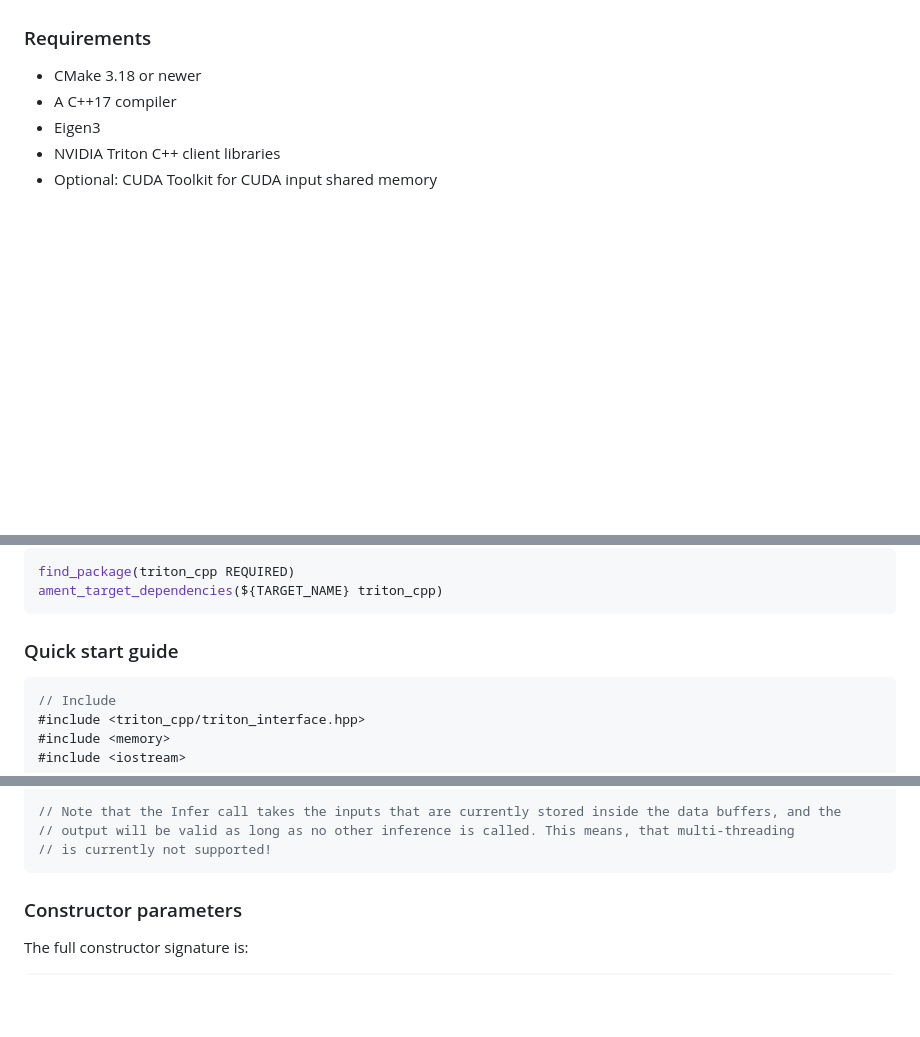
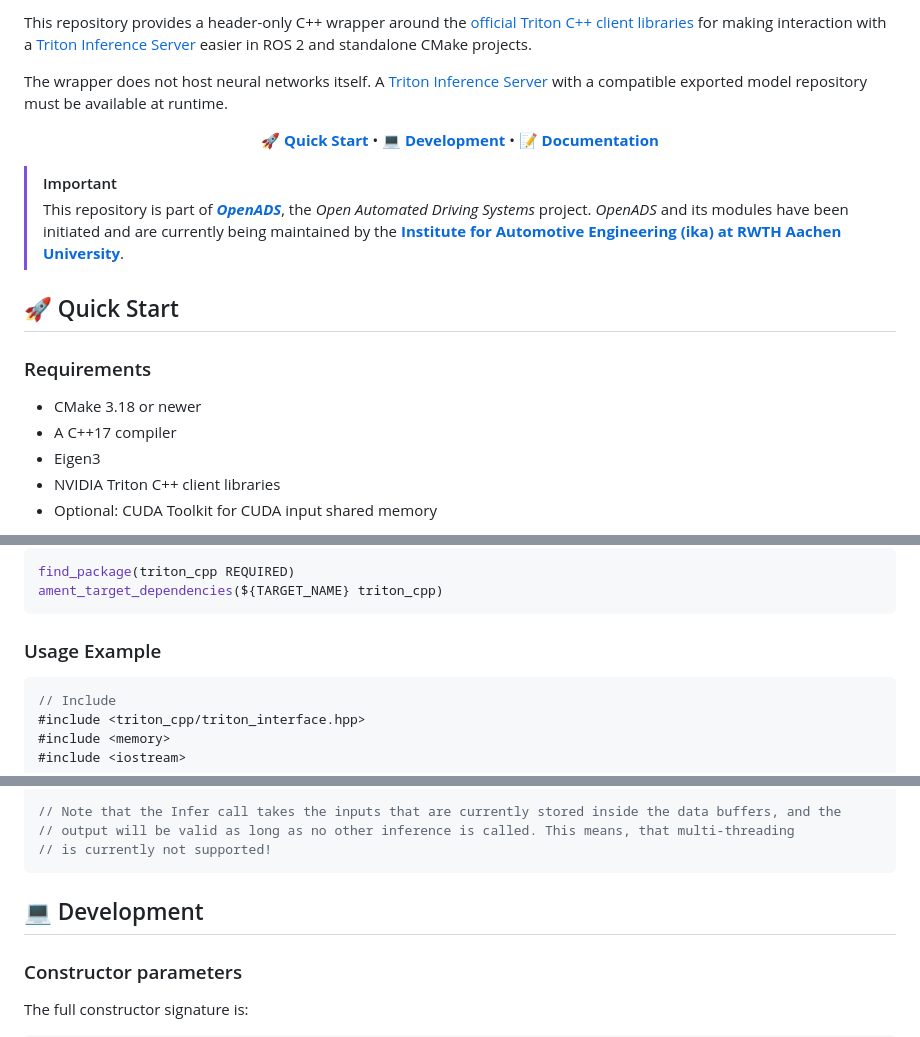
Before and after one commit to openads-project/triton_cpp, a Markdown page: README.md, 3 parts joined by grey strips. Rendered like a GitHub page; blank space fills up the shorter version.

````diff
--- a/README.md
+++ b/README.md
@@ -4,4 +12,16 @@ This package is a header-only wrapper around the [official Triton C++ client lib
 
+This repository provides a header-only C++ wrapper around the [official Triton C++ client libraries](https://github.com/triton-inference-server/client) for making interaction with a [Triton Inference Server](https://github.com/triton-inference-server/server) easier in ROS 2 and standalone CMake projects.
+
+The wrapper does not host neural networks itself. A [Triton Inference Server](https://github.com/triton-inference-server/server) with a compatible exported model repository must be available at runtime.
+
+<p align="center">
+  <strong>🚀 <a href="#-quick-start">Quick Start</a></strong> • <strong>💻 <a href="#-development">Development</a></strong> • <strong>📝 <a href="#-documentation">Documentation</a></strong>
+</p>
+
+> [!IMPORTANT]
+> This repository is part of [***OpenADS***](https://github.com/openads-project), the *Open Automated Driving Systems* project. *OpenADS* and its modules have been initiated and are currently being maintained by the [**Institute for Automotive Engineering (ika) at RWTH Aachen University**](https://www.ika.rwth-aachen.de/de/).
+
+## 🚀 Quick Start
 
 ### Requirements
 
@@ -52,7 +72,7 @@ find_package(triton_cpp REQUIRED)
 ament_target_dependencies(${TARGET_NAME} triton_cpp)
 ```
 
-### Quick start guide
+### Usage Example
 
 ```c++
 // Include
@@ -103,6 +123,8 @@ std::cout << class_logits(0,0);
 // output will be valid as long as no other inference is called. This means, that multi-threading
 // is currently not supported!
 ```
+
+## 💻 Development
 
 ### Constructor parameters
 
````
Also changed, not shown: other parts of README.md (+10 -2 lines).
